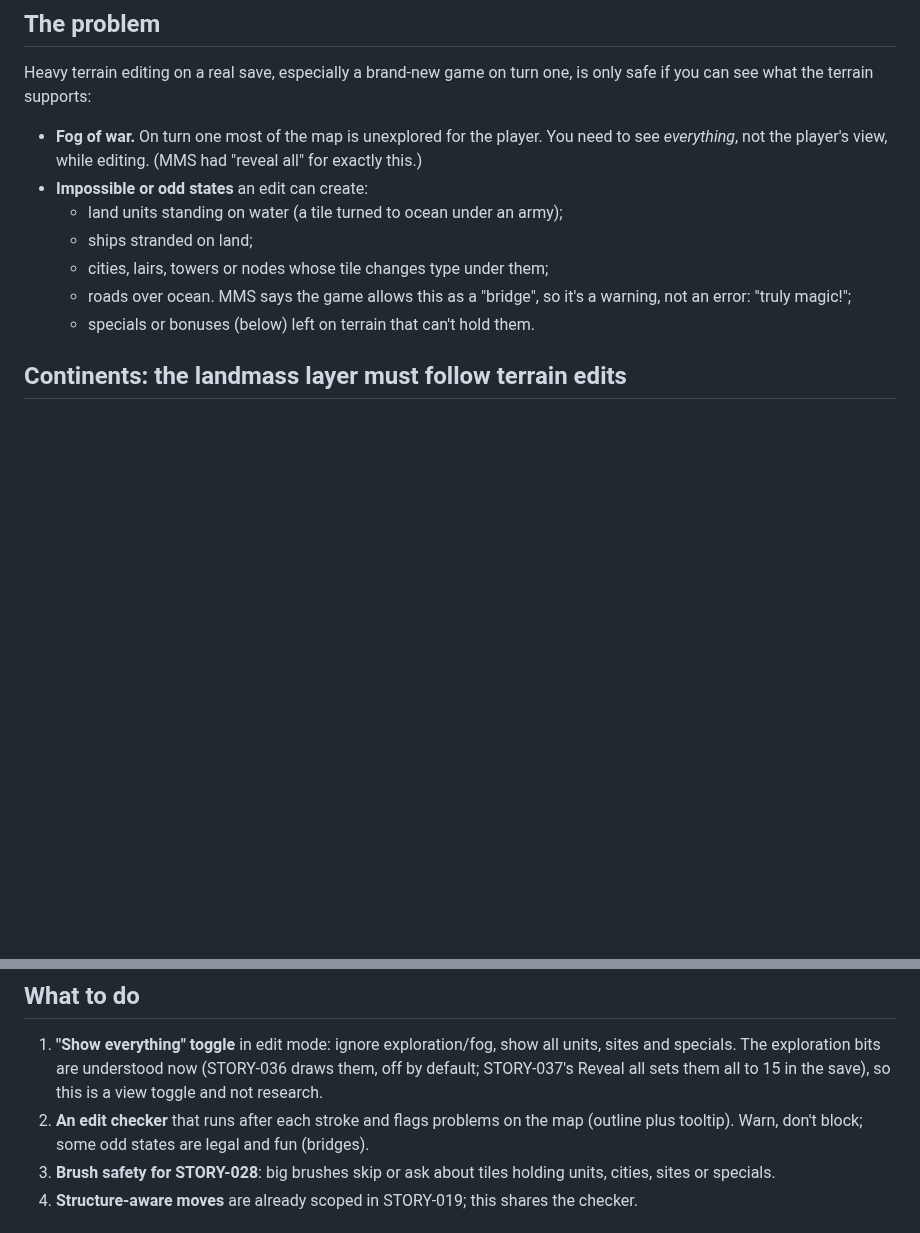
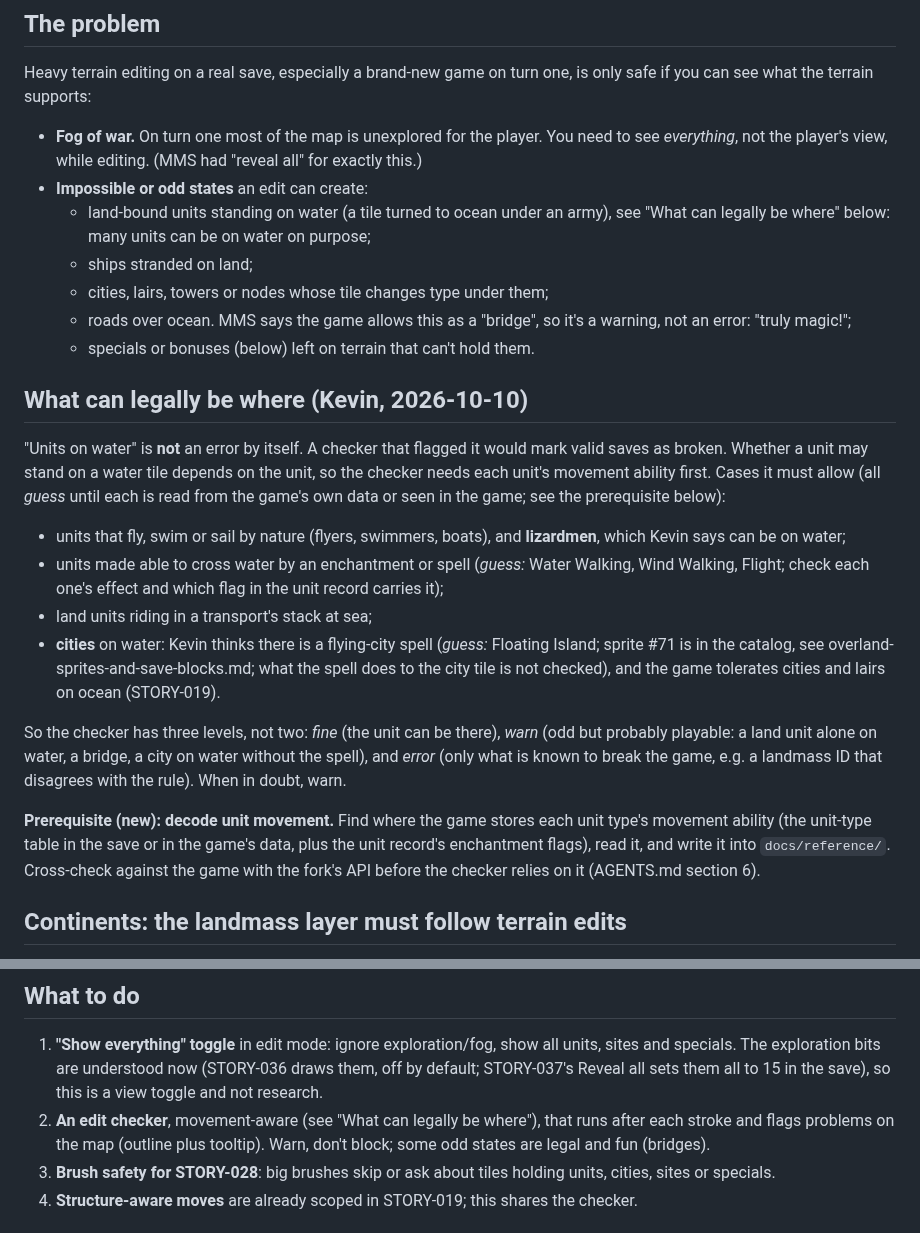
Before and after one commit to ApocryphaCipher/Mirror, a Markdown page: docs/stories/STORY-029-safe-editing-see-everything.md, 2 parts joined by grey strips. Drawn GitHub-style; blank space fills up the shorter version.

```diff
--- a/docs/stories/STORY-029-safe-editing-see-everything.md
+++ b/docs/stories/STORY-029-safe-editing-see-everything.md
@@ -19,12 +19,39 @@ one, is only safe if you can see what the terrain supports:
   player. You need to see *everything*, not the player's view, while
   editing. (MMS had "reveal all" for exactly this.)
 - **Impossible or odd states** an edit can create:
-  - land units standing on water (a tile turned to ocean under an army);
+  - land-bound units standing on water (a tile turned to ocean under an army), see
+    "What can legally be where" below: many units can be on water on purpose;
   - ships stranded on land;
   - cities, lairs, towers or nodes whose tile changes type under them;
   - roads over ocean. MMS says the game allows this as a "bridge", so it's
     a warning, not an error: "truly magic!";
   - specials or bonuses (below) left on terrain that can't hold them.
+
+## What can legally be where (Kevin, 2026-10-10)
+
+"Units on water" is **not** an error by itself. A checker that flagged it would mark valid saves as
+broken. Whether a unit may stand on a water tile depends on the unit, so the checker needs each
+unit's movement ability first. Cases it must allow (all *guess* until each is read from the game's
+own data or seen in the game; see the prerequisite below):
+
+- units that fly, swim or sail by nature (flyers, swimmers, boats), and **lizardmen**, which Kevin
+  says can be on water;
+- units made able to cross water by an enchantment or spell (*guess:* Water Walking, Wind Walking,
+  Flight; check each one's effect and which flag in the unit record carries it);
+- land units riding in a transport's stack at sea;
+- **cities** on water: Kevin thinks there is a flying-city spell (*guess:* Floating Island; sprite #71
+  is in the catalog, see overland-sprites-and-save-blocks.md; what the spell does to the city tile
+  is not checked), and the game tolerates cities and lairs on ocean (STORY-019).
+
+So the checker has three levels, not two: *fine* (the unit can be there), *warn* (odd but
+probably playable: a land unit alone on water, a bridge, a city on water without the spell), and
+*error* (only what is known to break the game, e.g. a landmass ID that disagrees with the rule).
+When in doubt, warn.
+
+**Prerequisite (new): decode unit movement.** Find where the game stores each unit type's
+movement ability (the unit-type table in the save or in the game's data, plus the unit record's
+enchantment flags), read it, and write it into `docs/reference/`. Cross-check against the game with
+the fork's API before the checker relies on it (AGENTS.md section 6).
 
 ## Continents: the landmass layer must follow terrain edits
 
@@ -74,7 +101,7 @@ match that rule.
    all units, sites and specials. The exploration bits are understood now (STORY-036
    draws them, off by default; STORY-037's Reveal all sets them all to 15 in the save),
    so this is a view toggle and not research.
-2. **An edit checker** that runs after each stroke and flags problems on
+2. **An edit checker**, movement-aware (see "What can legally be where"), that runs after each stroke and flags problems on
    the map (outline plus tooltip). Warn, don't block; some odd states are
    legal and fun (bridges).
 3. **Brush safety for STORY-028**: big brushes skip or ask about tiles
```
Also changed, not shown: docs/epics/EPIC-006-map-first-ui-and-edit-mode.md (+1 -1 lines), docs/stories/README.md (+1 -1 lines).
